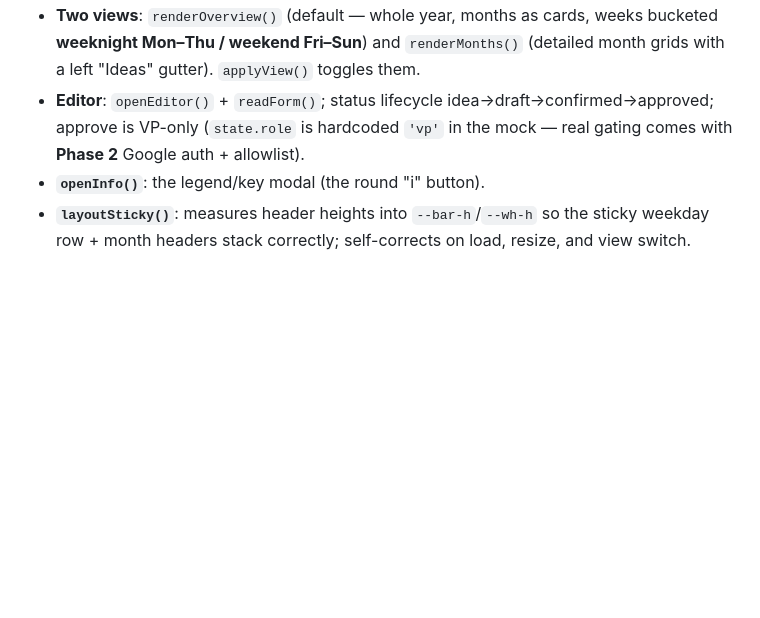
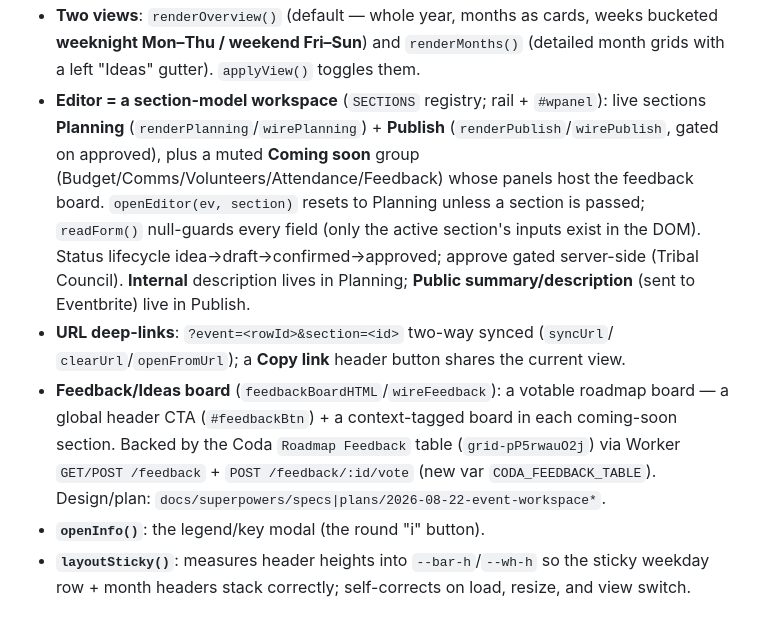
Before and after one commit to mrbadduck/est-planning-calendar, a Markdown page: CLAUDE.md, the part around the change. Drawn GitHub-style; blank space fills up the shorter version.

Commit message:
docs: CLAUDE.md — event workspace section model, URL deep-links, feedback board

```diff
--- a/CLAUDE.md
+++ b/CLAUDE.md
@@ -126,9 +126,23 @@ logic in `app.js`). Key pieces of `app.js`, top to bottom:
 - **Two views**: `renderOverview()` (default — whole year, months as cards, weeks
   bucketed **weeknight Mon–Thu / weekend Fri–Sun**) and `renderMonths()`
   (detailed month grids with a left "Ideas" gutter). `applyView()` toggles them.
-- **Editor**: `openEditor()` + `readForm()`; status lifecycle
-  idea→draft→confirmed→approved; approve is VP-only (`state.role` is hardcoded
-  `'vp'` in the mock — real gating comes with **Phase 2** Google auth + allowlist).
+- **Editor = a section-model workspace** (`SECTIONS` registry; rail + `#wpanel`):
+  live sections **Planning** (`renderPlanning`/`wirePlanning`) + **Publish**
+  (`renderPublish`/`wirePublish`, gated on approved), plus a muted **Coming soon**
+  group (Budget/Comms/Volunteers/Attendance/Feedback) whose panels host the
+  feedback board. `openEditor(ev, section)` resets to Planning unless a section is
+  passed; `readForm()` null-guards every field (only the active section's inputs
+  exist in the DOM). Status lifecycle idea→draft→confirmed→approved; approve gated
+  server-side (Tribal Council). **Internal** description lives in Planning;
+  **Public summary/description** (sent to Eventbrite) live in Publish.
+- **URL deep-links**: `?event=<rowId>&section=<id>` two-way synced (`syncUrl`/
+  `clearUrl`/`openFromUrl`); a **Copy link** header button shares the current view.
+- **Feedback/Ideas board** (`feedbackBoardHTML`/`wireFeedback`): a votable roadmap
+  board — a global header CTA (`#feedbackBtn`) + a context-tagged board in each
+  coming-soon section. Backed by the Coda `Roadmap Feedback` table
+  (`grid-pP5rwauO2j`) via Worker `GET/POST /feedback` + `POST /feedback/:id/vote`
+  (new var `CODA_FEEDBACK_TABLE`). Design/plan:
+  `docs/superpowers/specs|plans/2026-08-22-event-workspace*`.
 - **`openInfo()`**: the legend/key modal (the round "i" button).
 - **`layoutSticky()`**: measures header heights into `--bar-h`/`--wh-h` so the
   sticky weekday row + month headers stack correctly; self-corrects on load,
```
